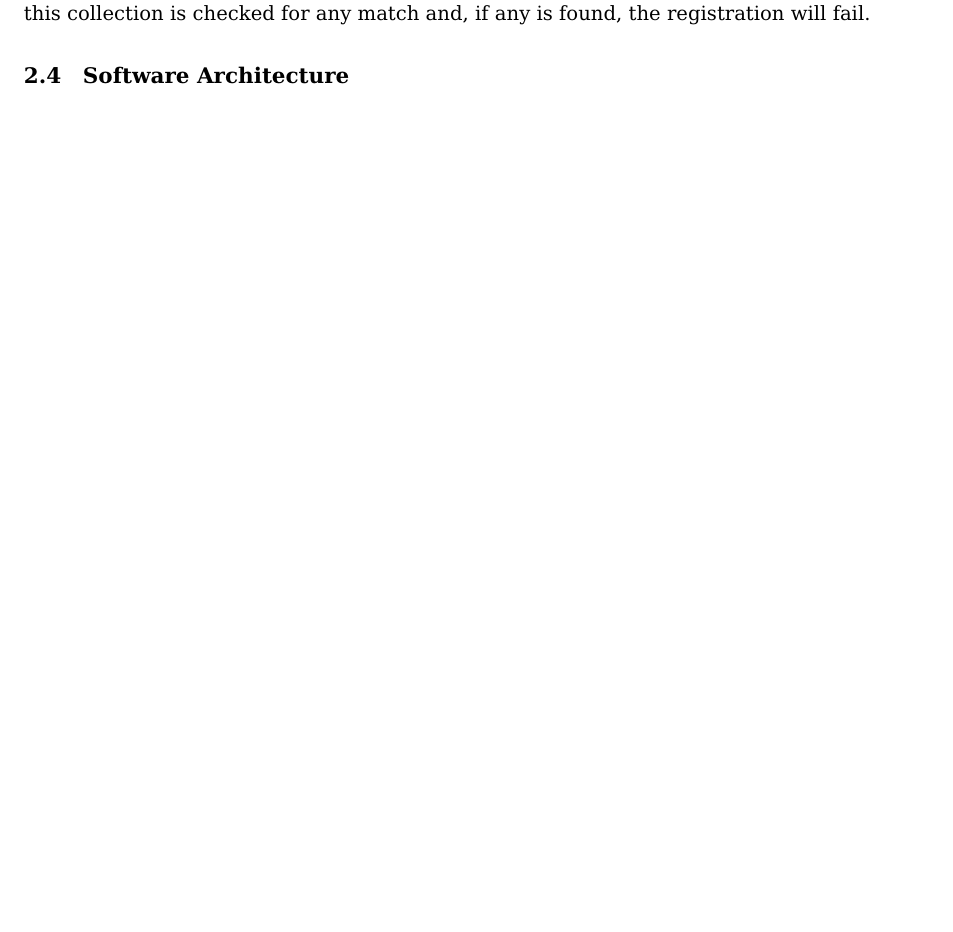
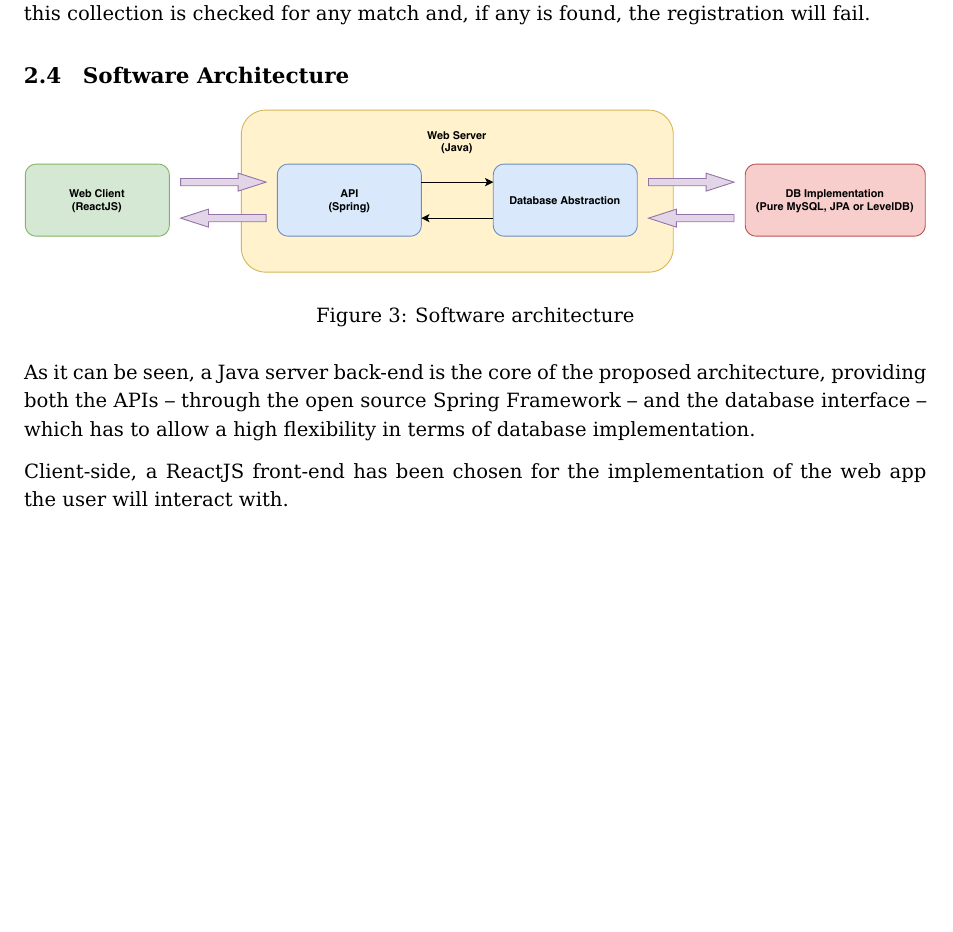
Before and after one commit to mirko-laruina/lsmsdb-Movienator, a LaTeX document (docs/report/report.tex): part of page 10 of 10, cut so that both start at the same text, the shorter picture padded with empty space. Compiled offline with pdfLaTeX.

Commit message:
Added software architecture in report

```diff
--- a/docs/report/report.tex
+++ b/docs/report/report.tex
@@ -419,7 +419,22 @@ to this one.
 When a new user registers, this collection is checked for any match and,
 if any is found, the registration will fail.
 
+
 \subsection{Software Architecture}
+\begin{figure}[h!]
+	\centering
+	\includegraphics[width=\textwidth]{figs/system_architecture}
+	\caption{Software architecture}
+	\label{fig:software_architecture}
+\end{figure}
+
+As it can be seen, a Java server back-end is the core of the proposed
+architecture, providing both the APIs -- through the open source Spring Framework
+-- and the database interface -- which has to allow a high flexibility in terms
+of database implementation.
+
+Client-side, a ReactJS front-end has been chosen for the implementation of the
+web app the user will interact with.
 
 %DUBBI
 %username must be unique? (functional or not functional?)
```
Also changed, not shown: docs/report/figs/system_architecture.pdf (added).
